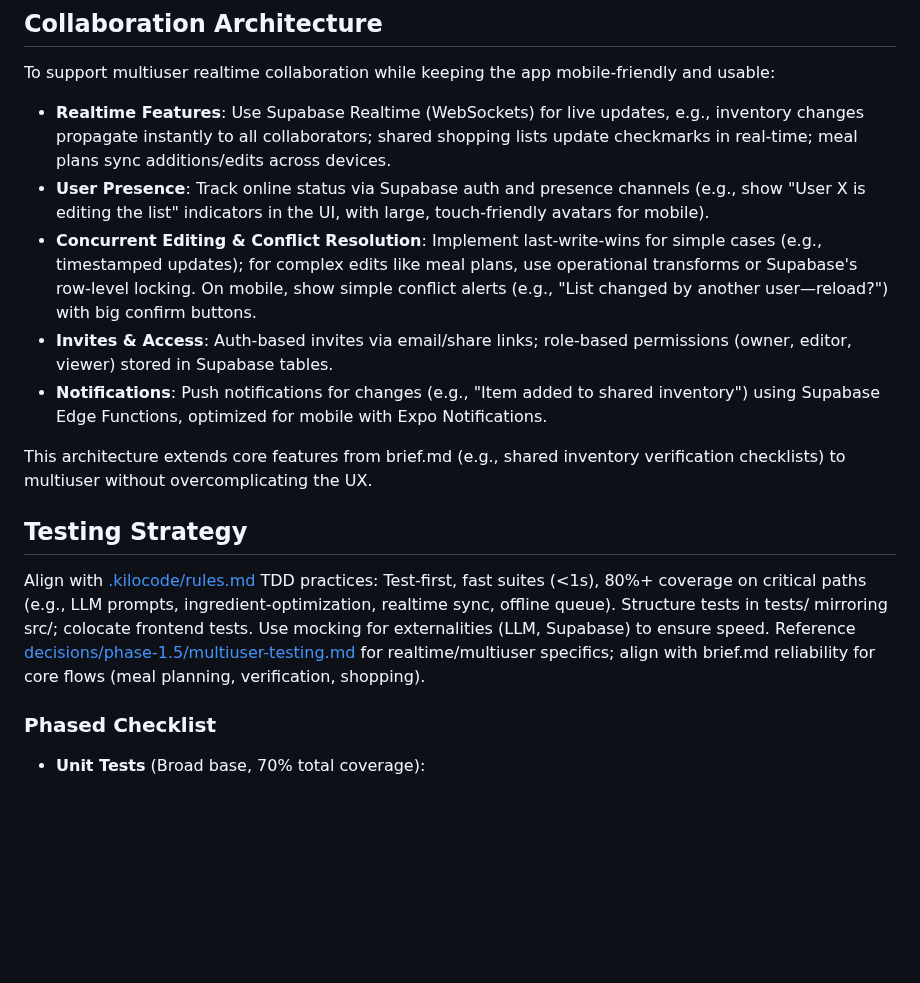
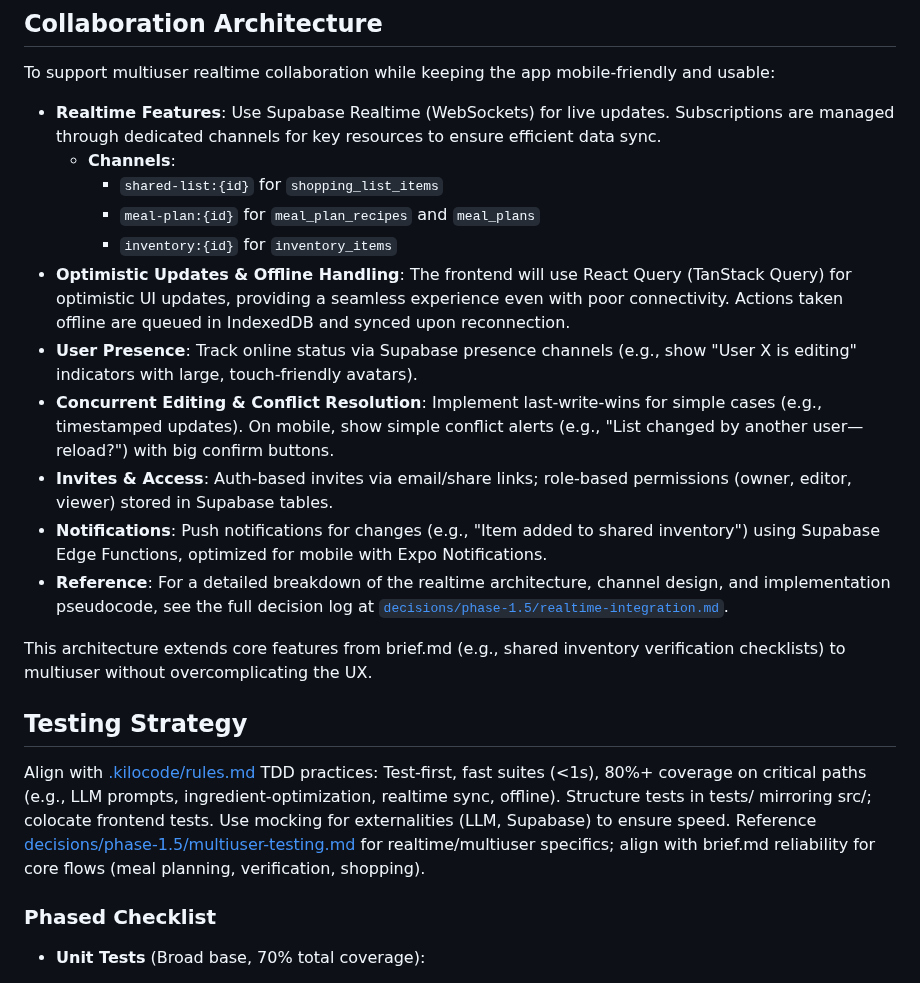
Before and after one commit to mschulkind/kitchen, a Markdown page: plans/design-system.md, the part around the change. Rendered like a GitHub page; blank space fills up the shorter version.

```diff
--- a/plans/design-system.md
+++ b/plans/design-system.md
@@ -162,16 +162,22 @@ This enables realtime features without sacrificing dev speed, leveraging Supabas
 
 To support multiuser realtime collaboration while keeping the app mobile-friendly and usable:
 
-- **Realtime Features**: Use Supabase Realtime (WebSockets) for live updates, e.g., inventory changes propagate instantly to all collaborators; shared shopping lists update checkmarks in real-time; meal plans sync additions/edits across devices.
-- **User Presence**: Track online status via Supabase auth and presence channels (e.g., show "User X is editing the list" indicators in the UI, with large, touch-friendly avatars for mobile).
-- **Concurrent Editing & Conflict Resolution**: Implement last-write-wins for simple cases (e.g., timestamped updates); for complex edits like meal plans, use operational transforms or Supabase's row-level locking. On mobile, show simple conflict alerts (e.g., "List changed by another user—reload?") with big confirm buttons.
+- **Realtime Features**: Use Supabase Realtime (WebSockets) for live updates. Subscriptions are managed through dedicated channels for key resources to ensure efficient data sync.
+  - **Channels**:
+    - `shared-list:{id}` for `shopping_list_items`
+    - `meal-plan:{id}` for `meal_plan_recipes` and `meal_plans`
+    - `inventory:{id}` for `inventory_items`
+- **Optimistic Updates & Offline Handling**: The frontend will use React Query (TanStack Query) for optimistic UI updates, providing a seamless experience even with poor connectivity. Actions taken offline are queued in IndexedDB and synced upon reconnection.
+- **User Presence**: Track online status via Supabase presence channels (e.g., show "User X is editing" indicators with large, touch-friendly avatars).
+- **Concurrent Editing & Conflict Resolution**: Implement last-write-wins for simple cases (e.g., timestamped updates). On mobile, show simple conflict alerts (e.g., "List changed by another user—reload?") with big confirm buttons.
 - **Invites & Access**: Auth-based invites via email/share links; role-based permissions (owner, editor, viewer) stored in Supabase tables.
 - **Notifications**: Push notifications for changes (e.g., "Item added to shared inventory") using Supabase Edge Functions, optimized for mobile with Expo Notifications.
+- **Reference**: For a detailed breakdown of the realtime architecture, channel design, and implementation pseudocode, see the full decision log at [`decisions/phase-1.5/realtime-integration.md`](decisions/phase-1.5/realtime-integration.md).
 
 This architecture extends core features from brief.md (e.g., shared inventory verification checklists) to multiuser without overcomplicating the UX.
 
 ## Testing Strategy
-Align with [.kilocode/rules.md](../.kilocode/rules.md) TDD practices: Test-first, fast suites (<1s), 80%+ coverage on critical paths (e.g., LLM prompts, ingredient-optimization, realtime sync, offline queue). Structure tests in tests/ mirroring src/; colocate frontend tests. Use mocking for externalities (LLM, Supabase) to ensure speed. Reference [decisions/phase-1.5/multiuser-testing.md](decisions/phase-1.5/multiuser-testing.md) for realtime/multiuser specifics; align with brief.md reliability for core flows (meal planning, verification, shopping).
+Align with [.kilocode/rules.md](../.kilocode/rules.md) TDD practices: Test-first, fast suites (<1s), 80%+ coverage on critical paths (e.g., LLM prompts, ingredient-optimization, realtime sync, offline). Structure tests in tests/ mirroring src/; colocate frontend tests. Use mocking for externalities (LLM, Supabase) to ensure speed. Reference [decisions/phase-1.5/multiuser-testing.md](decisions/phase-1.5/multiuser-testing.md) for realtime/multiuser specifics; align with brief.md reliability for core flows (meal planning, verification, shopping).
 
 ### Phased Checklist
 - **Unit Tests** (Broad base, 70% total coverage):
```
Also changed, not shown: plans/development-todo.md (+3 -2 lines).
